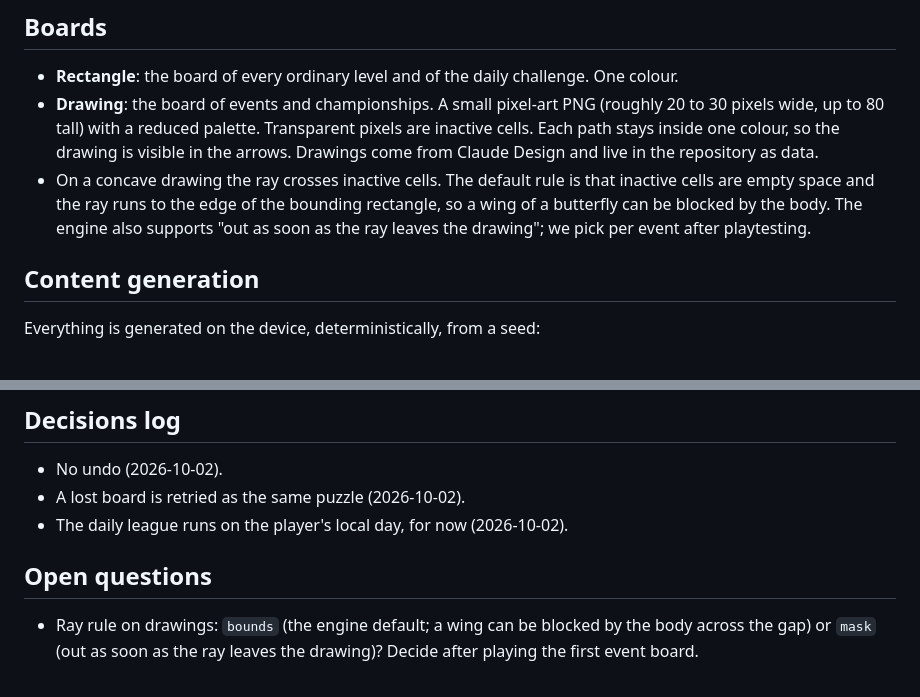
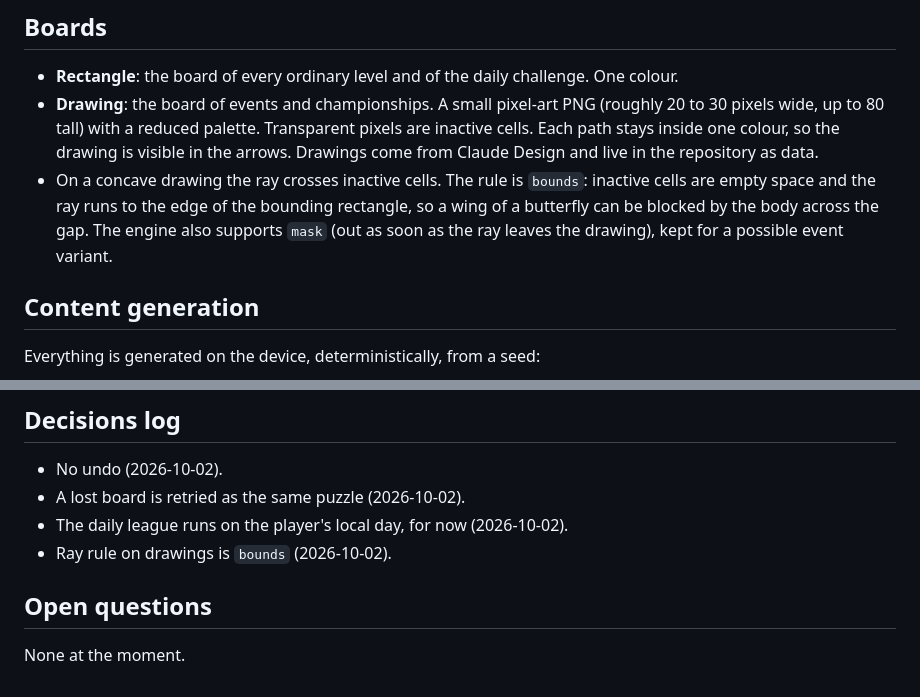
Before and after one commit to jonathascosta/Arrows, a Markdown page: docs/PRODUCT.md, 2 parts joined by grey strips. GitHub-like rendering.

Commit message:
docs: ray rule on drawings is bounds
Co-Authored-By: Claude Fable 5.1 <noreply@anthropic.com>
Claude-Session: https://claude.ai/code/session_01CKCtUeDSMCkpGtK7miqN3G

```diff
--- a/docs/PRODUCT.md
+++ b/docs/PRODUCT.md
@@ -50,10 +50,10 @@ Reference: Amaze GO! (App Store). We match its core loop and improve on honesty
   pixels wide, up to 80 tall) with a reduced palette. Transparent pixels are inactive cells.
   Each path stays inside one colour, so the drawing is visible in the arrows. Drawings come from
   Claude Design and live in the repository as data.
-- On a concave drawing the ray crosses inactive cells. The default rule is that inactive cells
-  are empty space and the ray runs to the edge of the bounding rectangle, so a wing of a
-  butterfly can be blocked by the body. The engine also supports "out as soon as the ray leaves
-  the drawing"; we pick per event after playtesting.
+- On a concave drawing the ray crosses inactive cells. The rule is `bounds`: inactive cells are
+  empty space and the ray runs to the edge of the bounding rectangle, so a wing of a butterfly
+  can be blocked by the body across the gap. The engine also supports `mask` (out as soon as the
+  ray leaves the drawing), kept for a possible event variant.
 
 ## Content generation
 
@@ -170,9 +170,8 @@ localization beyond English (strings are externalized from day one so Portuguese
 - No undo (2026-10-02).
 - A lost board is retried as the same puzzle (2026-10-02).
 - The daily league runs on the player's local day, for now (2026-10-02).
+- Ray rule on drawings is `bounds` (2026-10-02).
 
 ## Open questions
 
-- Ray rule on drawings: `bounds` (the engine default; a wing can be blocked by the body across
-  the gap) or `mask` (out as soon as the ray leaves the drawing)? Decide after playing the first
-  event board.
+None at the moment.
```
